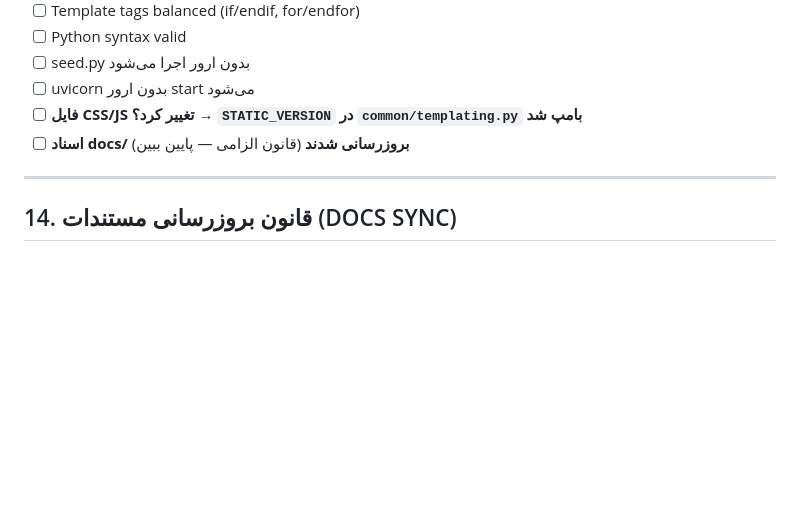
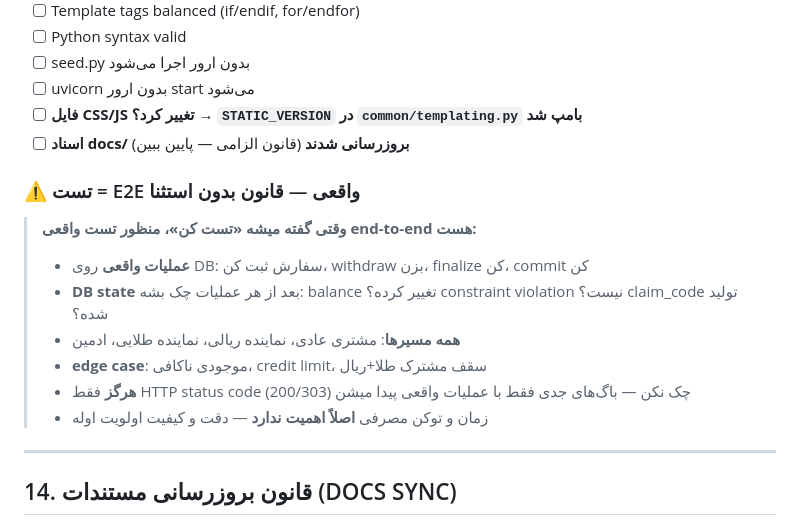
Before and after one commit to s4li/talamala_v4, a Markdown page: CLAUDE.md, the part around the change. Rendered like a GitHub page; blank space fills up the shorter version.

Commit message:
Add E2E testing rule to CLAUDE.md checklist
Testing means real DB operations, not just HTTP status codes.
This prevents bugs like constraint violations and missing columns
from reaching production.

Co-Authored-By: Claude Opus 4.6 (1M context) <noreply@anthropic.com>

```diff
--- a/CLAUDE.md
+++ b/CLAUDE.md
@@ -946,6 +946,15 @@ CSRF_ENABLED=true
 - [ ] **فایل CSS/JS تغییر کرد؟ → `STATIC_VERSION` در `common/templating.py` بامپ شد**
 - [ ] **اسناد docs/ بروزرسانی شدند** (قانون الزامی — پایین ببین)
 
+### ⚠️ تست = E2E واقعی — قانون بدون استثنا
+> **وقتی گفته میشه «تست کن»، منظور تست واقعی end-to-end هست:**
+> - **عملیات واقعی** روی DB: سفارش ثبت کن، withdraw بزن، finalize کن، commit کن
+> - **DB state** بعد از هر عملیات چک بشه: balance تغییر کرده؟ constraint violation نیست؟ claim_code تولید شده؟
+> - **همه مسیرها**: مشتری عادی، نماینده ریالی، نماینده طلایی، ادمین
+> - **edge case**: موجودی ناکافی، credit limit، سقف مشترک طلا+ریال
+> - **هرگز** فقط HTTP status code (200/303) چک نکن — باگ‌های جدی فقط با عملیات واقعی پیدا میشن
+> - زمان و توکن مصرفی **اصلاً اهمیت ندارد** — دقت و کیفیت اولویت اوله
+
 ---
 
 ## 14. قانون بروزرسانی مستندات (DOCS SYNC)
```
